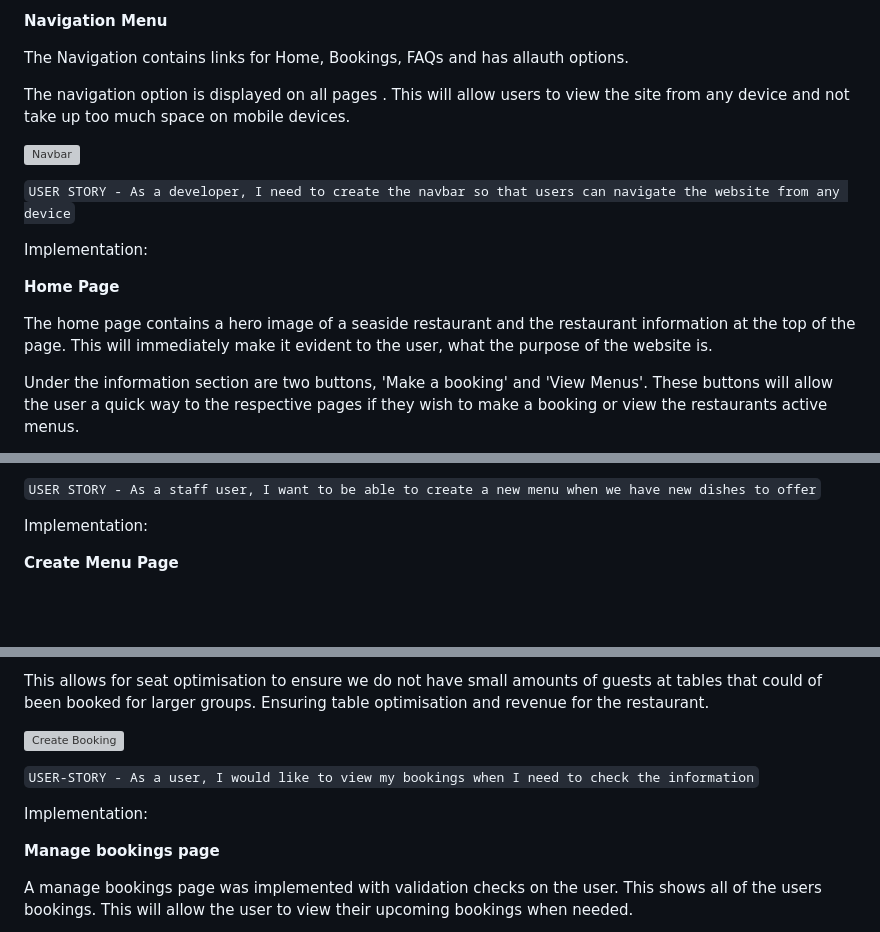
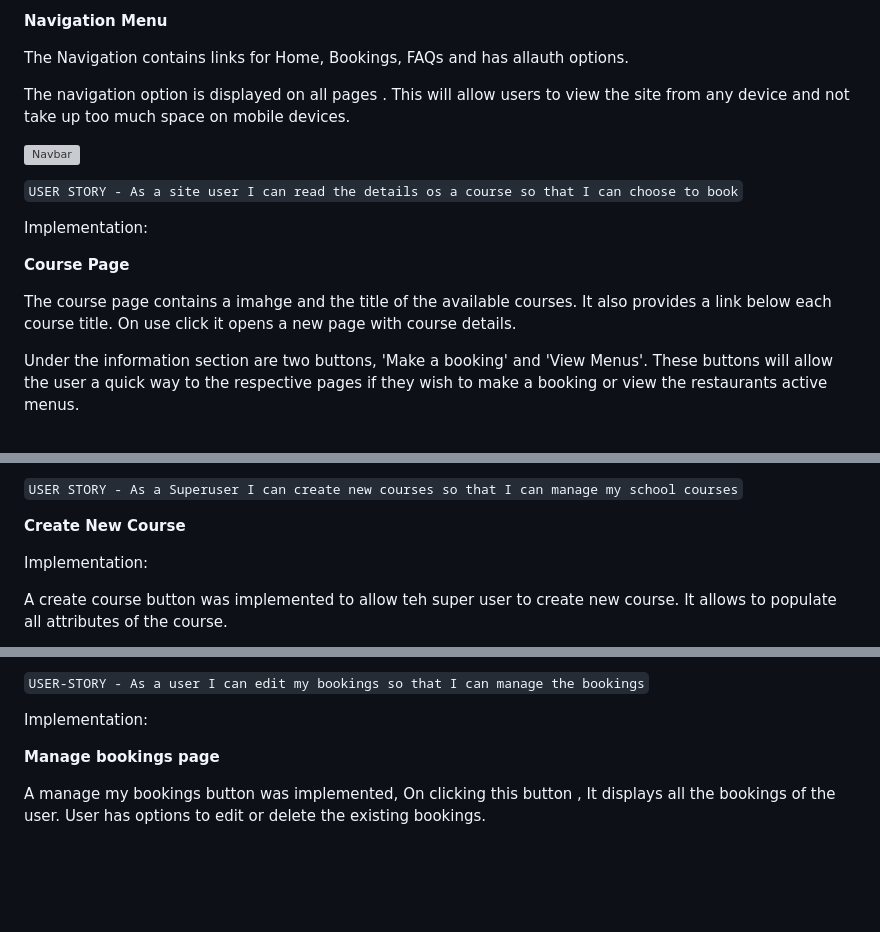
Before and after one commit to Rupa830904/Project-Portfolio4-Studyalongcultureschool, a Markdown page: README.md, 3 parts joined by grey strips. Drawn GitHub-style; blank space fills up the shorter version; grey boxes are pictures that could not be loaded.

```diff
--- a/README.md
+++ b/README.md
@@ -182,11 +182,11 @@ The navigation option is displayed on all pages . This will allow users to view
 
-``USER STORY - As a developer, I need to create the navbar so that users can navigate the website from any device``
+``USER STORY - As a site user I can read the details os a course so that I can choose to book``
 
 Implementation:
 
-**Home Page**
+**Course Page**
 
-The home page contains a hero image of a seaside restaurant and the restaurant information at the top of the page. This will immediately make it evident to the user, what the purpose of the website is.
+The course page contains a imahge and the title of the available courses. It also provides a link below each course title. On use click it opens a new page with course details.
 
 Under the information section are two buttons, 'Make a booking' and 'View Menus'. These buttons will allow the user a quick way to the respective pages if they wish to make a booking or view the restaurants active menus.
 
@@ -211,7 +211,9 @@ A footer has been added to the bottom of the site, this contains a Twitter and F
 
-``USER STORY - As a staff user, I want to be able to create a new menu when we have new dishes to offer``
+``USER STORY - As a Superuser I can create new courses so that I can manage my school courses``
+
+**Create New Course**
 
 Implementation:
 
-**Create Menu Page**
+A create course button was implemented to allow teh super user to create new course. It allows to populate all attributes of the course.
 
@@ -271,13 +243,9 @@ Extensive logic was added to the form validation to ensure that not only is ther
 
-This allows for seat optimisation to ensure we do not have small amounts of guests at tables that could of been booked for larger groups. Ensuring table optimisation and revenue for the restaurant.
-
-![Create Booking](docs/readme_images/create-booking.PNG)
-
-``USER-STORY - As a user, I would like to view my bookings when I need to check the information``
+``USER-STORY - As a user I can edit my bookings so that I can manage the bookings``
 
 Implementation:
 
 **Manage bookings page**
 
-A manage bookings page was implemented with validation checks on the user. This shows all of the users bookings. This will allow the user to view their upcoming bookings when needed.
+A manage my bookings button was implemented, On clicking this button , It displays all the bookings of the user. User has options to edit or delete the existing bookings.
 
```
Also changed, not shown: other parts of README.md (+47 -91 lines), static/docs/readme_images/Navbar.JPG (added), static/docs/testing_images/WAVE Validation test.JPG (added), static/docs/testing_images/unit_test_booking.JPG (added), static/docs/testing_images/unit_test_faq.JPG (added).
